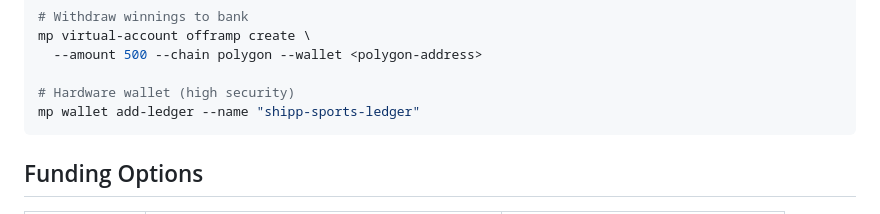
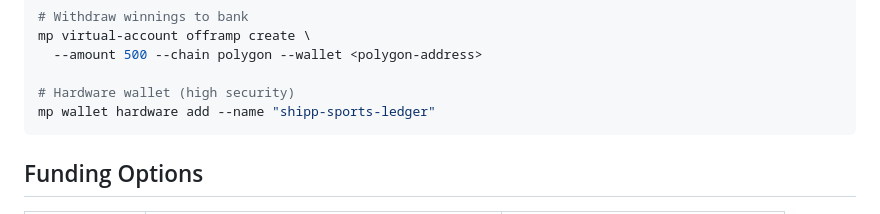
Before and after one commit to moonpay/skills, a Markdown page: skills/shipp-sports-data/SKILL.md, the part around the change. GitHub-like rendering.

````diff
--- a/skills/shipp-sports-data/SKILL.md
+++ b/skills/shipp-sports-data/SKILL.md
@@ -123,7 +123,7 @@ mp virtual-account offramp create \
   --amount 500 --chain polygon --wallet <polygon-address>
 
 # Hardware wallet (high security)
-mp wallet add-ledger --name "shipp-sports-ledger"
+mp wallet hardware add --name "shipp-sports-ledger"
 ```
 
 ## Funding Options
````
Also changed, not shown: skills/corbits-marketplace/SKILL.md (+2 -2 lines).
